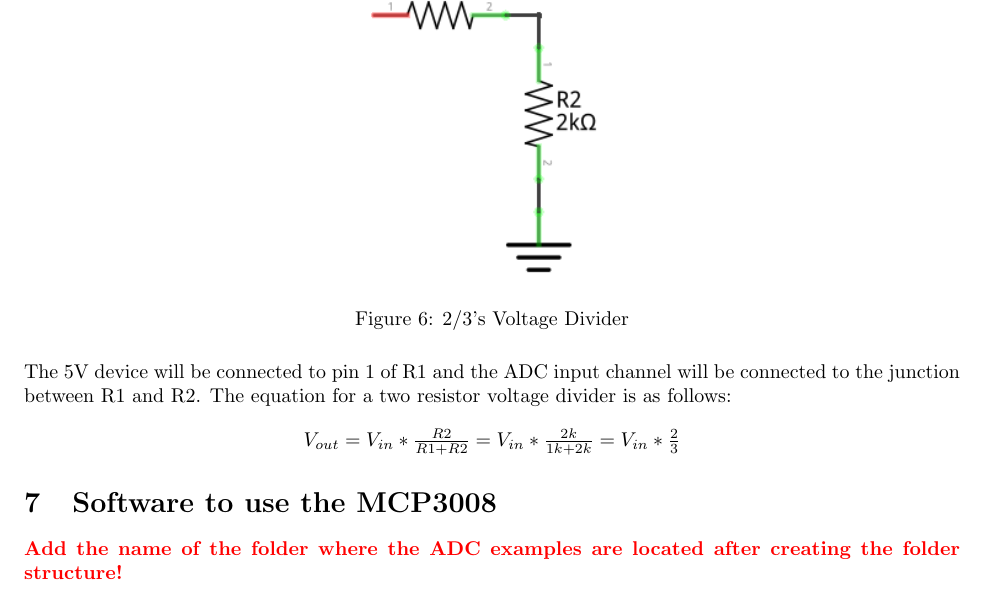
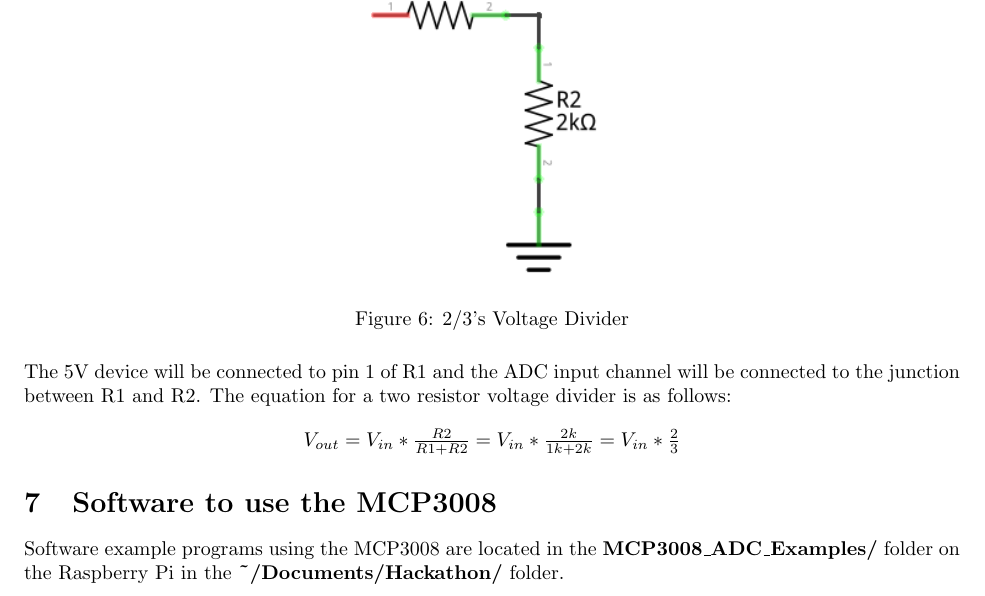
Before and after one commit to bvermeer/WTH_Hackathon_Singapore_2017, a LaTeX document (Documentation/Using_the_MCP3008_ADC/MCP3008_Setup_Guide.tex): part of page 4 of 4, cut so that both start at the same text. Compiled offline with pdfLaTeX; a LaTeX package or settings file that is missing is left out.

Commit message:
Added the location of the software examples to the ADC documentation.

```diff
--- a/Documentation/Using_the_MCP3008_ADC/MCP3008_Setup_Guide.tex
+++ b/Documentation/Using_the_MCP3008_ADC/MCP3008_Setup_Guide.tex
@@ -222,7 +222,7 @@ The 5V device will be connected to pin 1 of R1 and the ADC input channel will be
 %----------------------------------------------------------------------------------------
 \section{Software to use the MCP3008}
 
-\textbf{\textcolor{red}{Add the name of the folder where the ADC examples are located after creating the folder structure!}}
+Software example programs using the MCP3008 are located in the \textbf{MCP3008\_ADC\_Examples/} folder on the Raspberry Pi in the \textbf{\textasciitilde/Documents/Hackathon/} folder.
 
 
 %----------------------------------------------------------------------------------------
```
Also changed, not shown: Documentation/Using_the_MCP3008_ADC/MCP3008_Setup_Guide.pdf.
